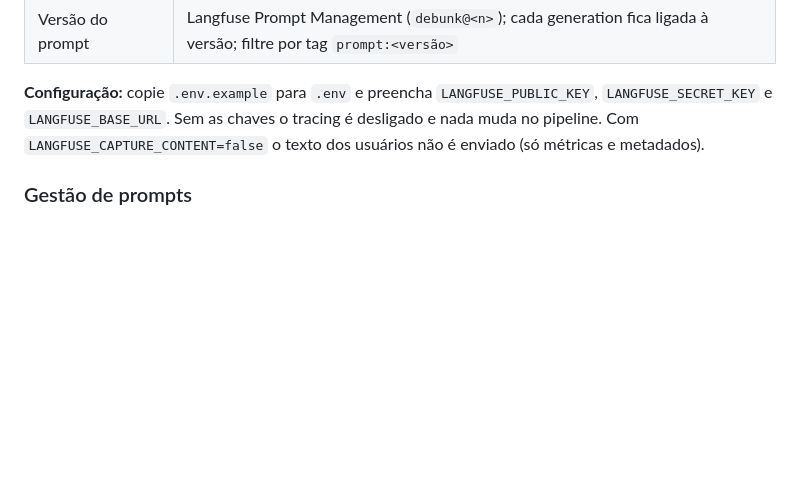
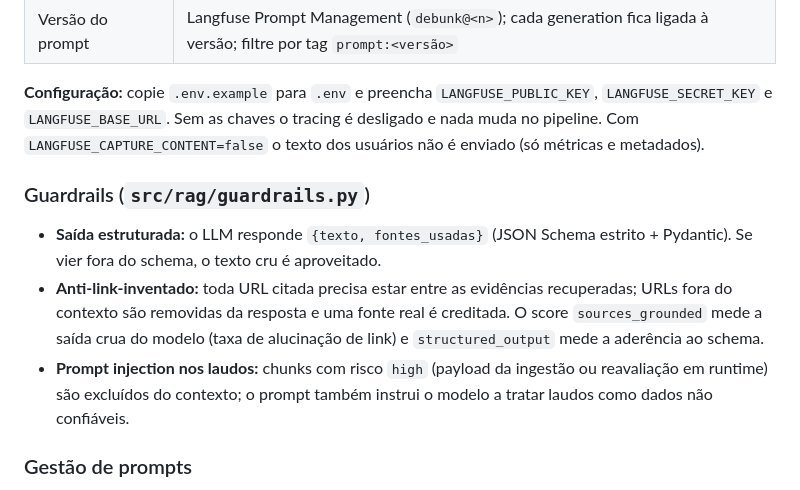
Before and after one commit to pedrolucasdourado/checa-ai-ml, a Markdown page: README.md, the part around the change. Rendered like a GitHub page; blank space fills up the shorter version.

Commit message:
docs: documenta guardrails de geração

```diff
--- a/README.md
+++ b/README.md
@@ -236,6 +236,12 @@ verify-claim            (trace: latência total, session, tags, prompt_version)
 `LANGFUSE_SECRET_KEY` e `LANGFUSE_BASE_URL`. Sem as chaves o tracing é desligado e nada muda no pipeline.
 Com `LANGFUSE_CAPTURE_CONTENT=false` o texto dos usuários não é enviado (só métricas e metadados).
 
+### Guardrails (`src/rag/guardrails.py`)
+
+- **Saída estruturada:** o LLM responde `{texto, fontes_usadas}` (JSON Schema estrito + Pydantic). Se vier fora do schema, o texto cru é aproveitado.
+- **Anti-link-inventado:** toda URL citada precisa estar entre as evidências recuperadas; URLs fora do contexto são removidas da resposta e uma fonte real é creditada. O score `sources_grounded` mede a saída crua do modelo (taxa de alucinação de link) e `structured_output` mede a aderência ao schema.
+- **Prompt injection nos laudos:** chunks com risco `high` (payload da ingestão ou reavaliação em runtime) são excluídos do contexto; o prompt também instrui o modelo a tratar laudos como dados não confiáveis.
+
 ### Gestão de prompts
 
 `src/rag/prompts.py` é o módulo único de prompts (usado pela API e por `scripts/generate_debunk.py`).
```
